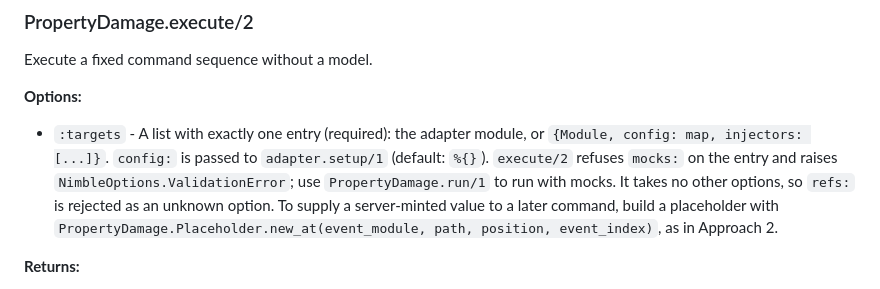
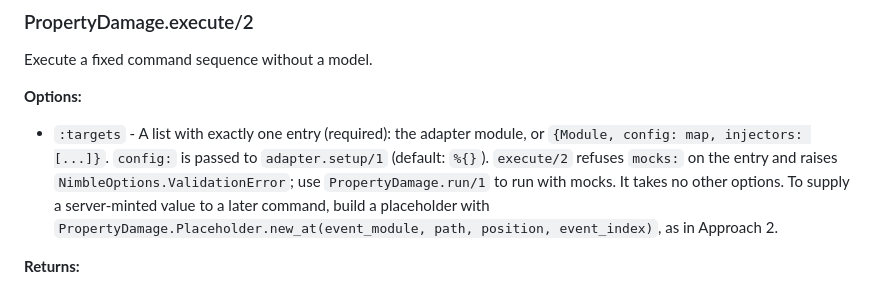
Before and after one commit to property-damage/property_damage, a Markdown page: guides/static_regression_tests.md, the part around the change. Rendered like a GitHub page.

```diff
--- a/guides/static_regression_tests.md
+++ b/guides/static_regression_tests.md
@@ -310,7 +310,7 @@ Execute a fixed command sequence without a model.
   `{Module, config: map, injectors: [...]}`. `config:` is passed to
   `adapter.setup/1` (default: `%{}`). `execute/2` refuses `mocks:` on the entry and
   raises `NimbleOptions.ValidationError`; use `PropertyDamage.run/1` to run with
-  mocks. It takes no other options, so `refs:` is rejected as an unknown option.
+  mocks. It takes no other options.
   To supply a server-minted value to a later command, build a placeholder with
   `PropertyDamage.Placeholder.new_at(event_module, path, position, event_index)`,
   as in Approach 2.
```
Also changed, not shown: README.md (+10 -47 lines).
